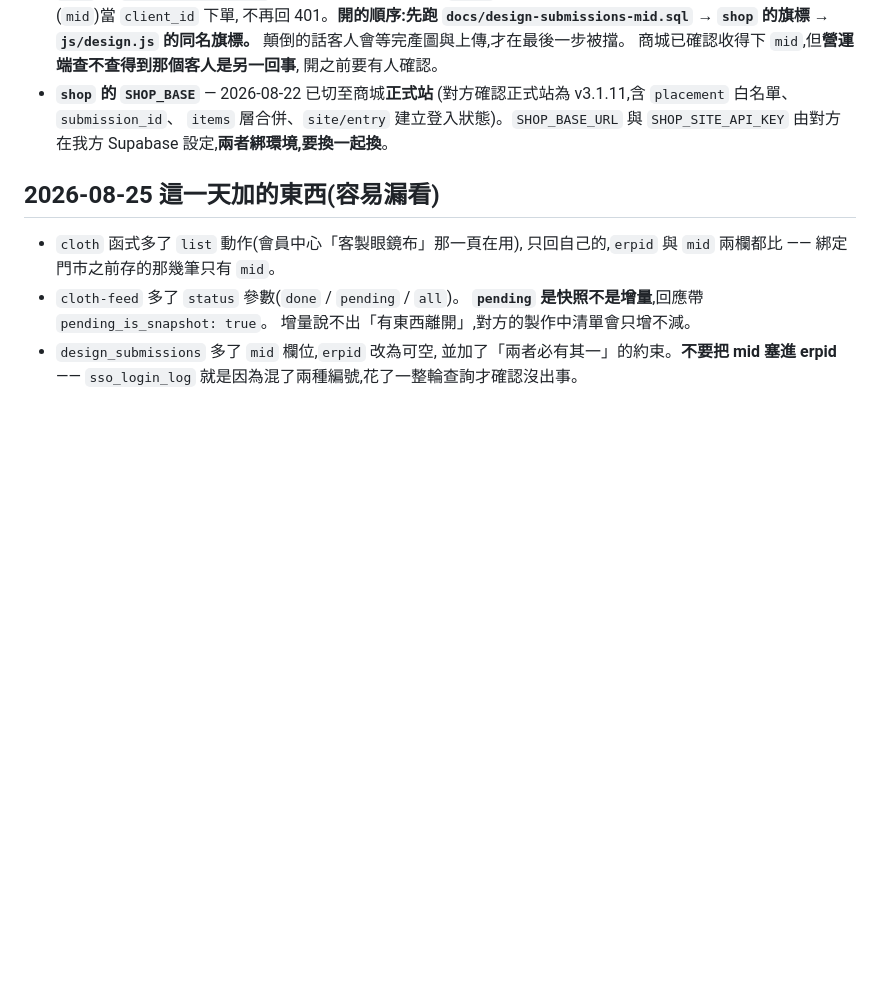
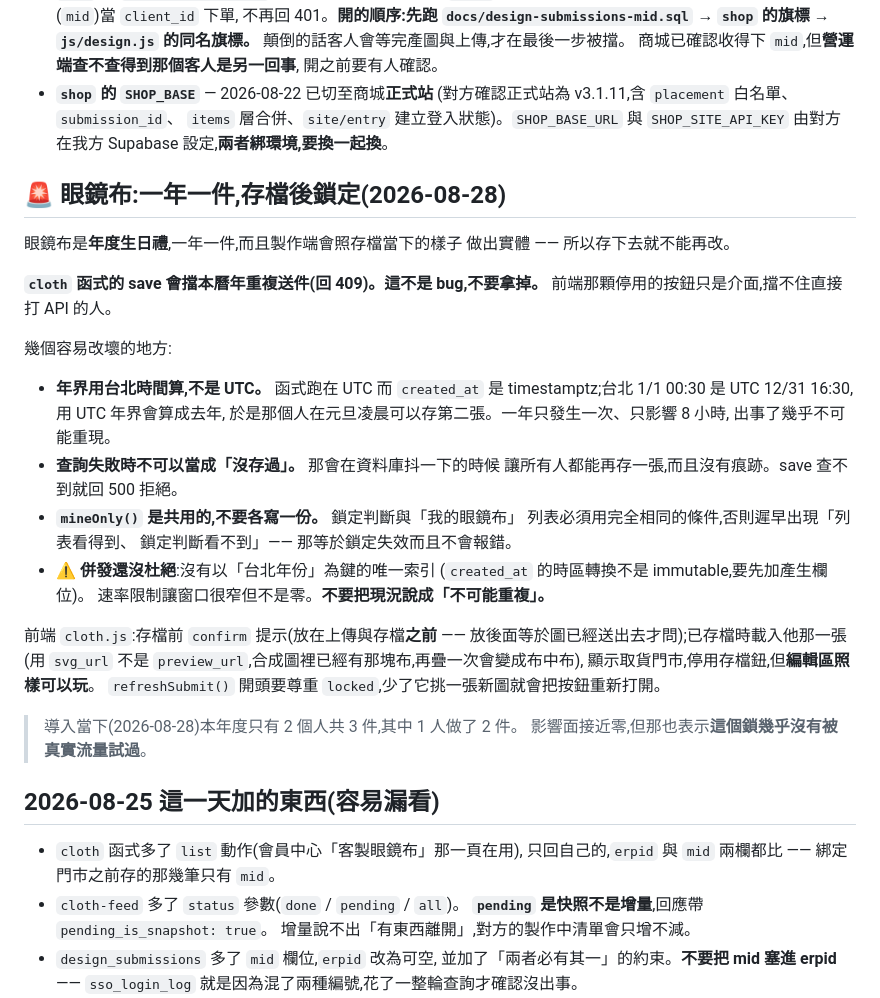
Before and after one commit to EveAssAssin/lohaseyewear, a Markdown page: CLAUDE.md, the part around the change. Drawn GitHub-style; blank space fills up the shorter version.

Commit message:
CLAUDE.md:記下眼鏡布一年一件的鎖定與四個容易改壞的地方
這個 repo 有兩邊在提交。不寫清楚的話,
下一個看到「save 會回 409」的人很可能把它當成 bug 拿掉。

```diff
--- a/CLAUDE.md
+++ b/CLAUDE.md
@@ -178,6 +178,38 @@ erpid, erpname, mid, is_erp_bound        ← 就這四個,【沒有 mobile】
   `items` 層合併、`site/entry` 建立登入狀態)。`SHOP_BASE_URL` 與
   `SHOP_SITE_API_KEY` 由對方在我方 Supabase 設定,**兩者綁環境,要換一起換**。
 
+## 🚨 眼鏡布:一年一件,存檔後鎖定(2026-08-28)
+
+眼鏡布是**年度生日禮**,一年一件,而且製作端會照存檔當下的樣子
+做出實體 —— 所以存下去就不能再改。
+
+**`cloth` 函式的 save 會擋本曆年重複送件(回 409)。這不是 bug,不要拿掉。**
+前端那顆停用的按鈕只是介面,擋不住直接打 API 的人。
+
+幾個容易改壞的地方:
+
+- **年界用台北時間算,不是 UTC。** 函式跑在 UTC 而 `created_at` 是
+  timestamptz;台北 1/1 00:30 是 UTC 12/31 16:30,用 UTC 年界會算成去年,
+  於是那個人在元旦凌晨可以存第二張。一年只發生一次、只影響 8 小時,
+  出事了幾乎不可能重現。
+- **查詢失敗時不可以當成「沒存過」。** 那會在資料庫抖一下的時候
+  讓所有人都能再存一張,而且沒有痕跡。save 查不到就回 500 拒絕。
+- **`mineOnly()` 是共用的,不要各寫一份。** 鎖定判斷與「我的眼鏡布」
+  列表必須用完全相同的條件,否則遲早出現「列表看得到、
+  鎖定判斷看不到」—— 那等於鎖定失效而且不會報錯。
+- ⚠ **併發還沒杜絕**:沒有以「台北年份」為鍵的唯一索引
+  (`created_at` 的時區轉換不是 immutable,要先加產生欄位)。
+  速率限制讓窗口很窄但不是零。**不要把現況說成「不可能重複」。**
+
+前端 `cloth.js`:存檔前 `confirm` 提示(放在上傳與存檔**之前** ——
+放後面等於圖已經送出去才問);已存檔時載入他那一張(用 `svg_url`
+不是 `preview_url`,合成圖裡已經有那塊布,再疊一次會變成布中布),
+顯示取貨門市,停用存檔鈕,但**編輯區照樣可以玩**。
+`refreshSubmit()` 開頭要尊重 `locked`,少了它挑一張新圖就會把按鈕重新打開。
+
+> 導入當下(2026-08-28)本年度只有 2 個人共 3 件,其中 1 人做了 2 件。
+> 影響面接近零,但那也表示**這個鎖幾乎沒有被真實流量試過**。
+
 ## 2026-08-25 這一天加的東西(容易漏看)
 
 - `cloth` 函式多了 `list` 動作(會員中心「客製眼鏡布」那一頁在用),
```
